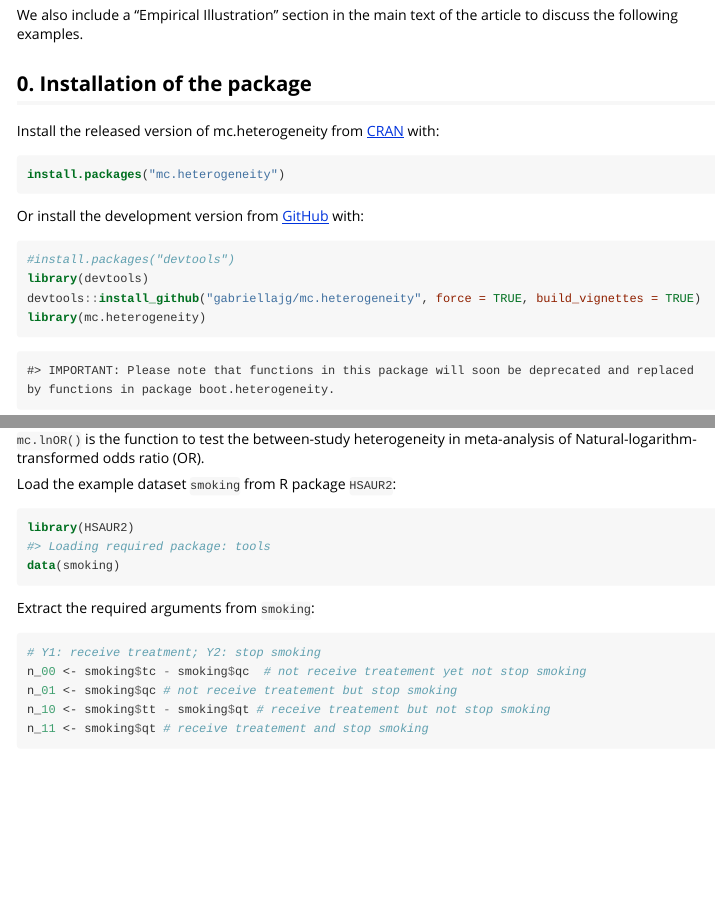
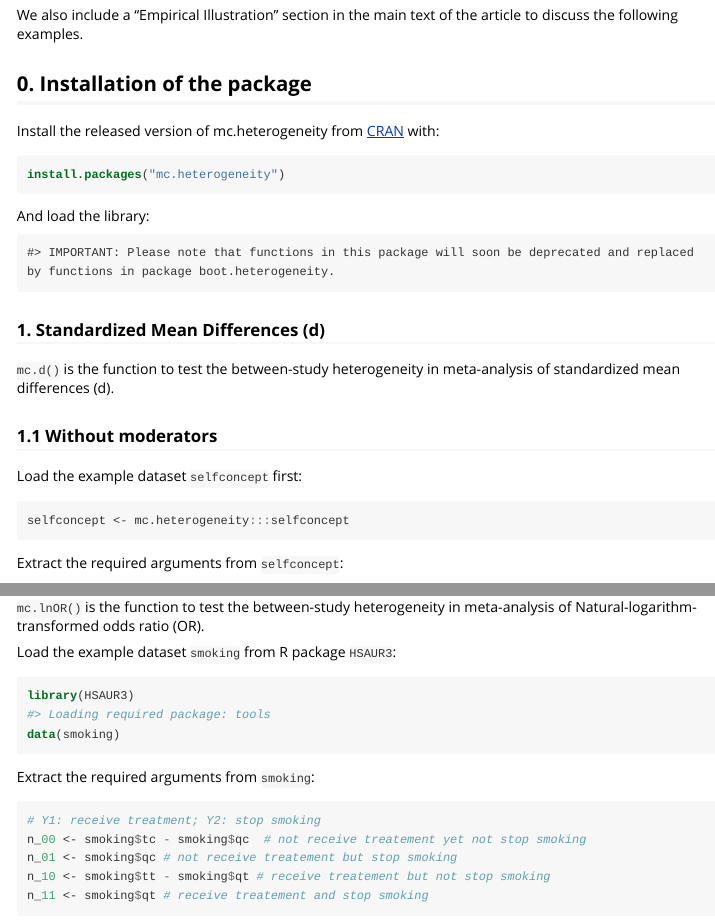
Before and after one commit to cran/mc.heterogeneity, an R Markdown document (inst/doc/Supplementary_Materials.Rmd): the page in a window 1100 px wide, from 510 px down, and a second part further down, joined at a grey line. The pictures show the output file inst/doc/Supplementary_Materials.html that the author committed with the source, opened offline.

Commit message:
version 0.1.2

````diff
--- a/inst/doc/Supplementary_Materials.Rmd
+++ b/inst/doc/Supplementary_Materials.Rmd
@@ -39,14 +39,7 @@ Install the released version of mc.heterogeneity from [CRAN](https://CRAN.R-proj
 install.packages("mc.heterogeneity")
 ```
 
-Or install the development version from [GitHub](https://github.com/gabriellajg/mc.heterogeneity) with:
-
-```{r, eval = FALSE}
-#install.packages("devtools")
-library(devtools)
-devtools::install_github("gabriellajg/mc.heterogeneity", force = TRUE, build_vignettes = TRUE)
-library(mc.heterogeneity)
-```
+And load the library:
 
 ```{r, echo=FALSE}
 library("mc.heterogeneity")
@@ -210,10 +203,10 @@ mc.run
 
 `mc.lnOR()` is the function to test the between-study heterogeneity in meta-analysis of Natural-logarithm-transformed odds ratio (OR).
 
-Load the example dataset `smoking` from R package `HSAUR2`:
+Load the example dataset `smoking` from R package `HSAUR3`:
 
 ```{r}
-library(HSAUR2)
+library(HSAUR3)
 data(smoking)
 ```
 
````
Also changed, not shown: R/mc.d.R (+1 -1 lines), R/mc.fcor.R (+1 -1 lines), R/mc.lnOR.R (+2 -2 lines), inst/doc/Supplementary_Materials.R (+1 -7 lines), vignettes/Supplementary_Materials.Rmd (+3 -10 lines), build/vignette.rds, inst/doc/Supplementary_Materials.html, 5 other files.
